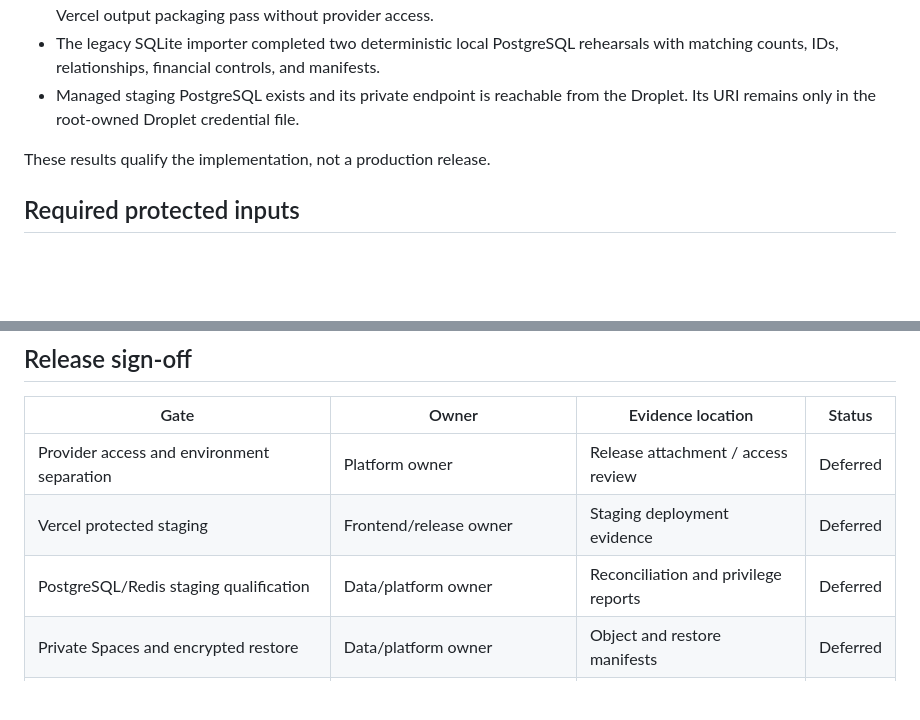
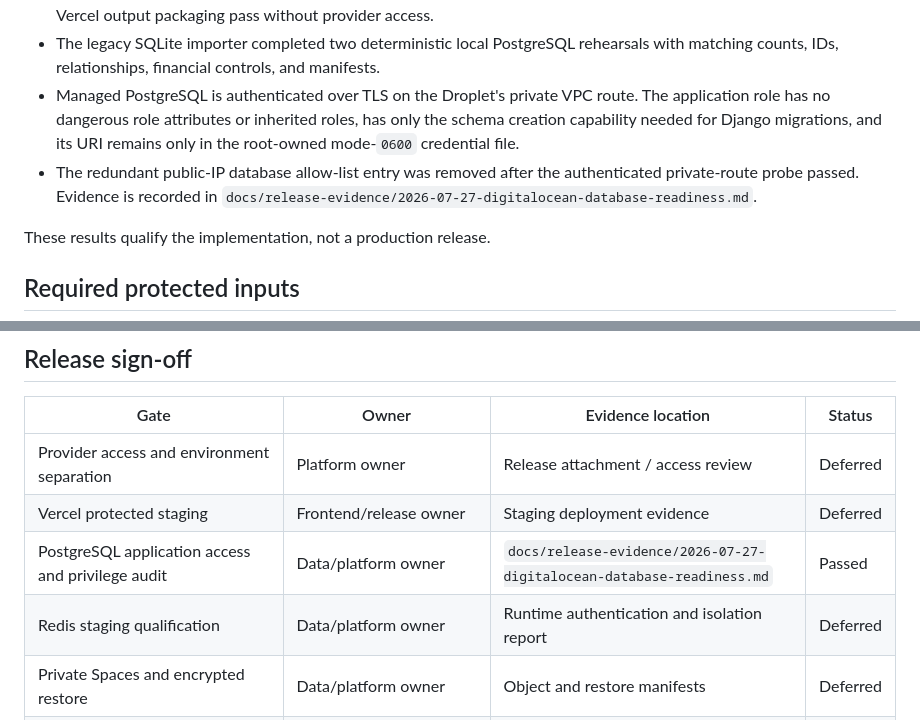
Before and after one commit to gbollyjay825/vessel_caller, a Markdown page: docs/runbooks/post-credential-release-checklist.md, 2 parts joined by grey strips. Drawn GitHub-style; blank space fills up the shorter version.

```diff
--- a/docs/runbooks/post-credential-release-checklist.md
+++ b/docs/runbooks/post-credential-release-checklist.md
@@ -41,8 +41,13 @@ commit until that source or its locked dependencies change:
 - The legacy SQLite importer completed two deterministic local PostgreSQL
   rehearsals with matching counts, IDs, relationships, financial controls, and
   manifests.
-- Managed staging PostgreSQL exists and its private endpoint is reachable from
-  the Droplet. Its URI remains only in the root-owned Droplet credential file.
+- Managed PostgreSQL is authenticated over TLS on the Droplet's private VPC
+  route. The application role has no dangerous role attributes or inherited
+  roles, has only the schema creation capability needed for Django migrations,
+  and its URI remains only in the root-owned mode-`0600` credential file.
+- The redundant public-IP database allow-list entry was removed after the
+  authenticated private-route probe passed. Evidence is recorded in
+  `docs/release-evidence/2026-07-27-digitalocean-database-readiness.md`.
 
 These results qualify the implementation, not a production release.
 
@@ -222,7 +227,8 @@ backups are enabled without the production runtime.
 |---|---|---|---|
 | Provider access and environment separation | Platform owner | Release attachment / access review | Deferred |
 | Vercel protected staging | Frontend/release owner | Staging deployment evidence | Deferred |
-| PostgreSQL/Redis staging qualification | Data/platform owner | Reconciliation and privilege reports | Deferred |
+| PostgreSQL application access and privilege audit | Data/platform owner | `docs/release-evidence/2026-07-27-digitalocean-database-readiness.md` | Passed |
+| Redis staging qualification | Data/platform owner | Runtime authentication and isolation report | Deferred |
 | Private Spaces and encrypted restore | Data/platform owner | Object and restore manifests | Deferred |
 | Resend and Sentry | Product operations / on-call | Delivery and alert evidence | Deferred |
 | Load, DAST, browser/accessibility, rollback, alert | Release owner | Signed qualification evidence | Deferred |
```
Also changed, not shown: docs/release-evidence/2026-07-27-digitalocean-database-readiness.md (added, +68 -0 lines), docs/runbooks/human-required-handoff.md (+7 -23 lines).
